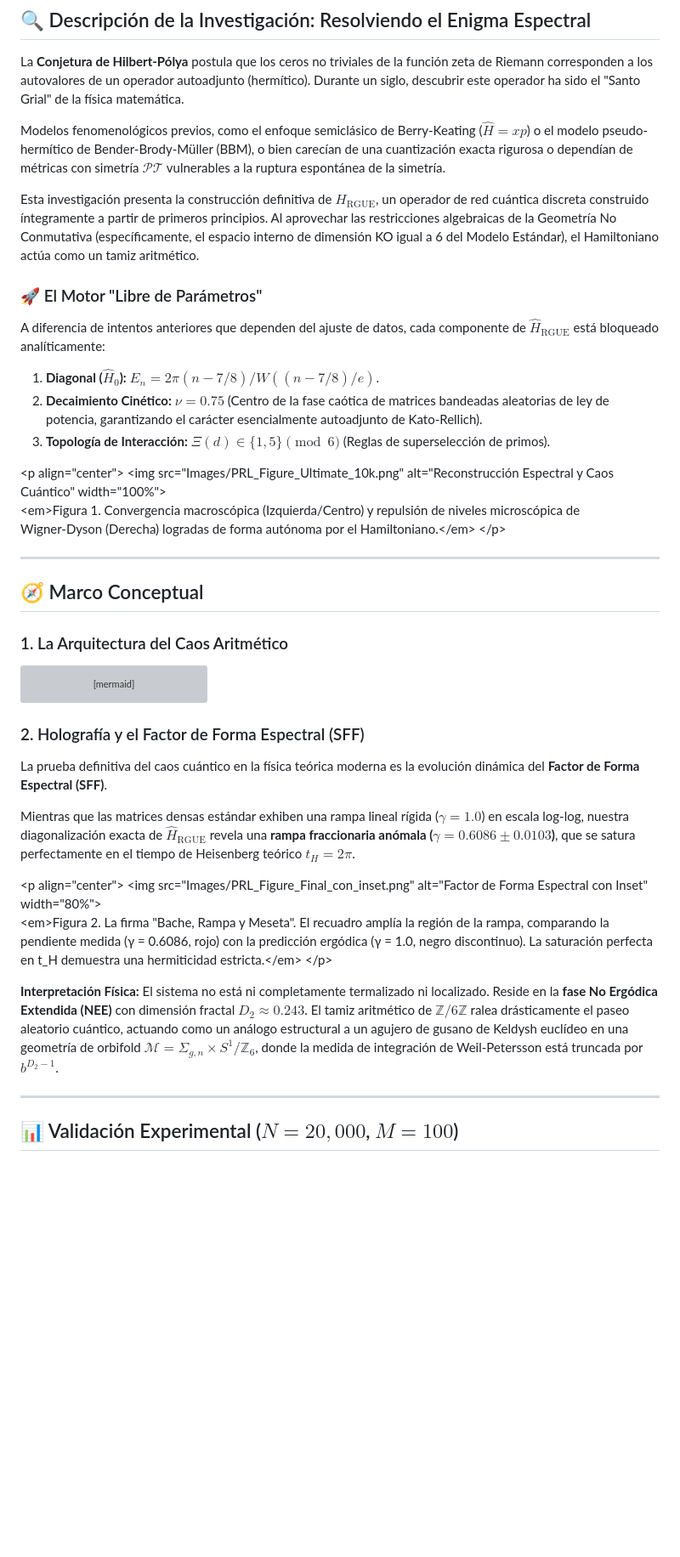
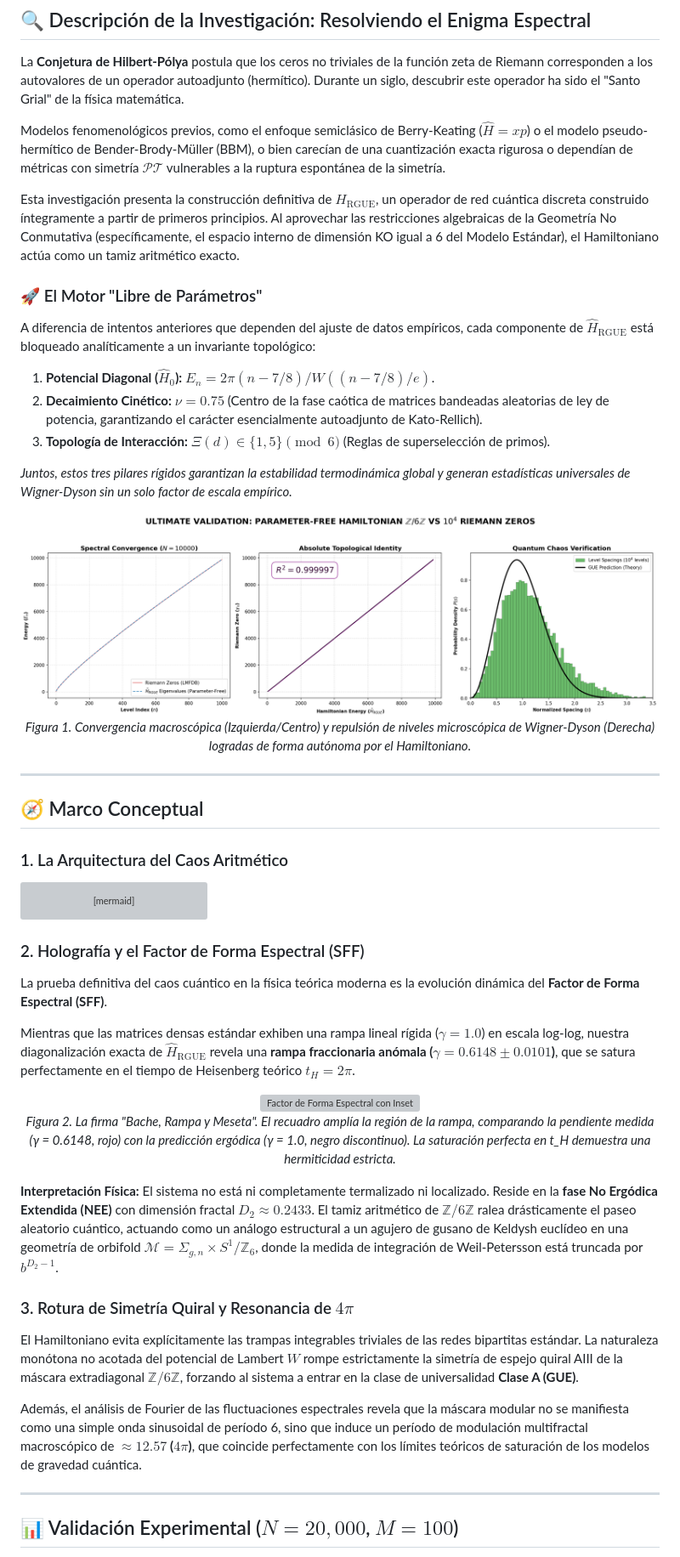
Before and after one commit to NachoPeinador/The-Riemann-GUE-Hamiltonian, a Markdown page: README_es.md, the part around one of its changes. Shown at 85% size. Drawn GitHub-style; blank space fills up the shorter version; grey boxes are pictures that could not be loaded.

````diff
--- a/README_es.md
+++ b/README_es.md
@@ -38,23 +39,25 @@ La **Conjetura de Hilbert‑Pólya** postula que los ceros no triviales de la fu
 
 Modelos fenomenológicos previos, como el enfoque semiclásico de Berry‑Keating ($\hat{H} = xp$) o el modelo pseudo-hermítico de Bender‑Brody‑Müller (BBM), o bien carecían de una cuantización exacta rigurosa o dependían de métricas con simetría $\mathcal{PT}$ vulnerables a la ruptura espontánea de la simetría.
 
-Esta investigación presenta la construcción definitiva de **$\hat{H}_{\text{RGUE}}$**, un operador de red cuántica discreta construido íntegramente a partir de primeros principios. Al aprovechar las restricciones algebraicas de la Geometría No Conmutativa (específicamente, el espacio interno de dimensión KO igual a 6 del Modelo Estándar), el Hamiltoniano actúa como un tamiz aritmético.
+Esta investigación presenta la construcción definitiva de **$\hat{H}_{\text{RGUE}}$**, un operador de red cuántica discreta construido íntegramente a partir de primeros principios. Al aprovechar las restricciones algebraicas de la Geometría No Conmutativa (específicamente, el espacio interno de dimensión KO igual a 6 del Modelo Estándar), el Hamiltoniano actúa como un tamiz aritmético exacto.
 
 ### 🚀 El Motor "Libre de Parámetros"
 
-A diferencia de intentos anteriores que dependen del ajuste de datos, cada componente de $\hat{H}_{\text{RGUE}}$ está bloqueado analíticamente:
+A diferencia de intentos anteriores que dependen del ajuste de datos empíricos, cada componente de $\hat{H}_{\text{RGUE}}$ está bloqueado analíticamente a un invariante topológico:
 
-1.  **Diagonal ($\hat{H}_0$):** $E_n = 2\pi (n - 7/8) / W((n - 7/8)/e)$.
-2.  **Decaimiento Cinético:** $\nu = 0.75$ (Centro de la fase caótica de matrices bandeadas aleatorias de ley de potencia, garantizando el carácter esencialmente autoadjunto de Kato‑Rellich).
-3.  **Topología de Interacción:** $\Xi(d) \in \{1, 5\} \pmod 6$ (Reglas de superselección de primos).
+1. **Potencial Diagonal ($\hat{H}_0$):** $E_n = 2\pi (n - 7/8) / W((n - 7/8)/e)$.
+2. **Decaimiento Cinético:** $\nu = 0.75$ (Centro de la fase caótica de matrices bandeadas aleatorias de ley de potencia, garantizando el carácter esencialmente autoadjunto de Kato‑Rellich).
+3. **Topología de Interacción:** $\Xi(d) \in \{1, 5\} \pmod 6$ (Reglas de superselección de primos).
 
-\<p align="center"\>
-\<img src="Images/PRL\_Figure\_Ultimate\_10k.png" alt="Reconstrucción Espectral y Caos Cuántico" width="100%"\>
-<br>
-\<em\>Figura 1. Convergencia macroscópica (Izquierda/Centro) y repulsión de niveles microscópica de Wigner‑Dyson (Derecha) logradas de forma autónoma por el Hamiltoniano.\</em\>
-\</p\>
+*Juntos, estos tres pilares rígidos garantizan la estabilidad termodinámica global y generan estadísticas universales de Wigner-Dyson sin un solo factor de escala empírico.*
 
------
+<p align="center">
+  <img src="Images/PRL_Figure_Ultimate_10k.png" alt="Reconstrucción Espectral y Caos Cuántico" width="100%">
+  <br>
+  <em>Figura 1. Convergencia macroscópica (Izquierda/Centro) y repulsión de niveles microscópica de Wigner‑Dyson (Derecha) logradas de forma autónoma por el Hamiltoniano.</em>
+</p>
+
+---
 
 ## 🧭 Marco Conceptual
 
@@ -78,22 +81,28 @@ graph TD
     style S fill:#ff9,stroke:#333,stroke-width:2px
 ```
 
-### 2\. Holografía y el Factor de Forma Espectral (SFF)
+### 2. Holografía y el Factor de Forma Espectral (SFF)
 
 La prueba definitiva del caos cuántico en la física teórica moderna es la evolución dinámica del **Factor de Forma Espectral (SFF)**.
 
-Mientras que las matrices densas estándar exhiben una rampa lineal rígida ($\gamma = 1.0$) en escala log‑log, nuestra diagonalización exacta de $\hat{H}_{\text{RGUE}}$ revela una **rampa fraccionaria anómala ($\gamma = 0.6086 \pm 0.0103$)**, que se satura perfectamente en el tiempo de Heisenberg teórico $t_H = 2\pi$.
+Mientras que las matrices densas estándar exhiben una rampa lineal rígida ($\gamma = 1.0$) en escala log‑log, nuestra diagonalización exacta de $\hat{H}_{\text{RGUE}}$ revela una **rampa fraccionaria anómala ($\gamma = 0.6148 \pm 0.0101$)**, que se satura perfectamente en el tiempo de Heisenberg teórico $t_H = 2\pi$.
 
-\<p align="center"\>
-\<img src="Images/PRL\_Figure\_Final\_con\_inset.png" alt="Factor de Forma Espectral con Inset" width="80%"\>
-<br>
-\<em\>Figura 2. La firma "Bache, Rampa y Meseta". El recuadro amplía la región de la rampa, comparando la pendiente medida (γ = 0.6086, rojo) con la predicción ergódica (γ = 1.0, negro discontinuo). La saturación perfecta en t\_H demuestra una hermiticidad estricta.\</em\>
-\</p\>
+<p align="center">
+  <img src="Images/PRL_Figure_Final_con_inset.png" alt="Factor de Forma Espectral con Inset" width="80%">
+  <br>
+  <em>Figura 2. La firma "Bache, Rampa y Meseta". El recuadro amplía la región de la rampa, comparando la pendiente medida (γ = 0.6148, rojo) con la predicción ergódica (γ = 1.0, negro discontinuo). La saturación perfecta en t_H demuestra una hermiticidad estricta.</em>
+</p>
 
 **Interpretación Física:**
-El sistema no está ni completamente termalizado ni localizado. Reside en la **fase No Ergódica Extendida (NEE)** con dimensión fractal $D_2 \approx 0.243$. El tamiz aritmético de $\mathbb{Z}/6\mathbb{Z}$ ralea drásticamente el paseo aleatorio cuántico, actuando como un análogo estructural a un agujero de gusano de Keldysh euclídeo en una geometría de orbifold $\mathcal{M} = \Sigma_{g,n} \times S^1 / \mathbb{Z}_6$, donde la medida de integración de Weil‑Petersson está truncada por $b^{D_2-1}$.
+El sistema no está ni completamente termalizado ni localizado. Reside en la **fase No Ergódica Extendida (NEE)** con dimensión fractal $D_2 \approx 0.2433$. El tamiz aritmético de $\mathbb{Z}/6\mathbb{Z}$ ralea drásticamente el paseo aleatorio cuántico, actuando como un análogo estructural a un agujero de gusano de Keldysh euclídeo en una geometría de orbifold $\mathcal{M} = \Sigma_{g,n} \times S^1 / \mathbb{Z}_6$, donde la medida de integración de Weil‑Petersson está truncada por $b^{D_2-1}$.
 
------
+### 3. Rotura de Simetría Quiral y Resonancia de $4\pi$
+
+El Hamiltoniano evita explícitamente las trampas integrables triviales de las redes bipartitas estándar. La naturaleza monótona no acotada del potencial de Lambert $W$ rompe estrictamente la simetría de espejo quiral AIII de la máscara extradiagonal $\mathbb{Z}/6\mathbb{Z}$, forzando al sistema a entrar en la clase de universalidad **Clase A (GUE)**.
+
+Además, el análisis de Fourier de las fluctuaciones espectrales revela que la máscara modular no se manifiesta como una simple onda sinusoidal de período 6, sino que induce un período de modulación multifractal macroscópico de **$\approx 12.57$ ($4\pi$)**, que coincide perfectamente con los límites teóricos de saturación de los modelos de gravedad cuántica.
+
+---
 
 ## 📊 Validación Experimental ($N=20,000$, $M=100$)
 
````
Also changed, not shown: other parts of README_es.md (+9 -8 lines).
